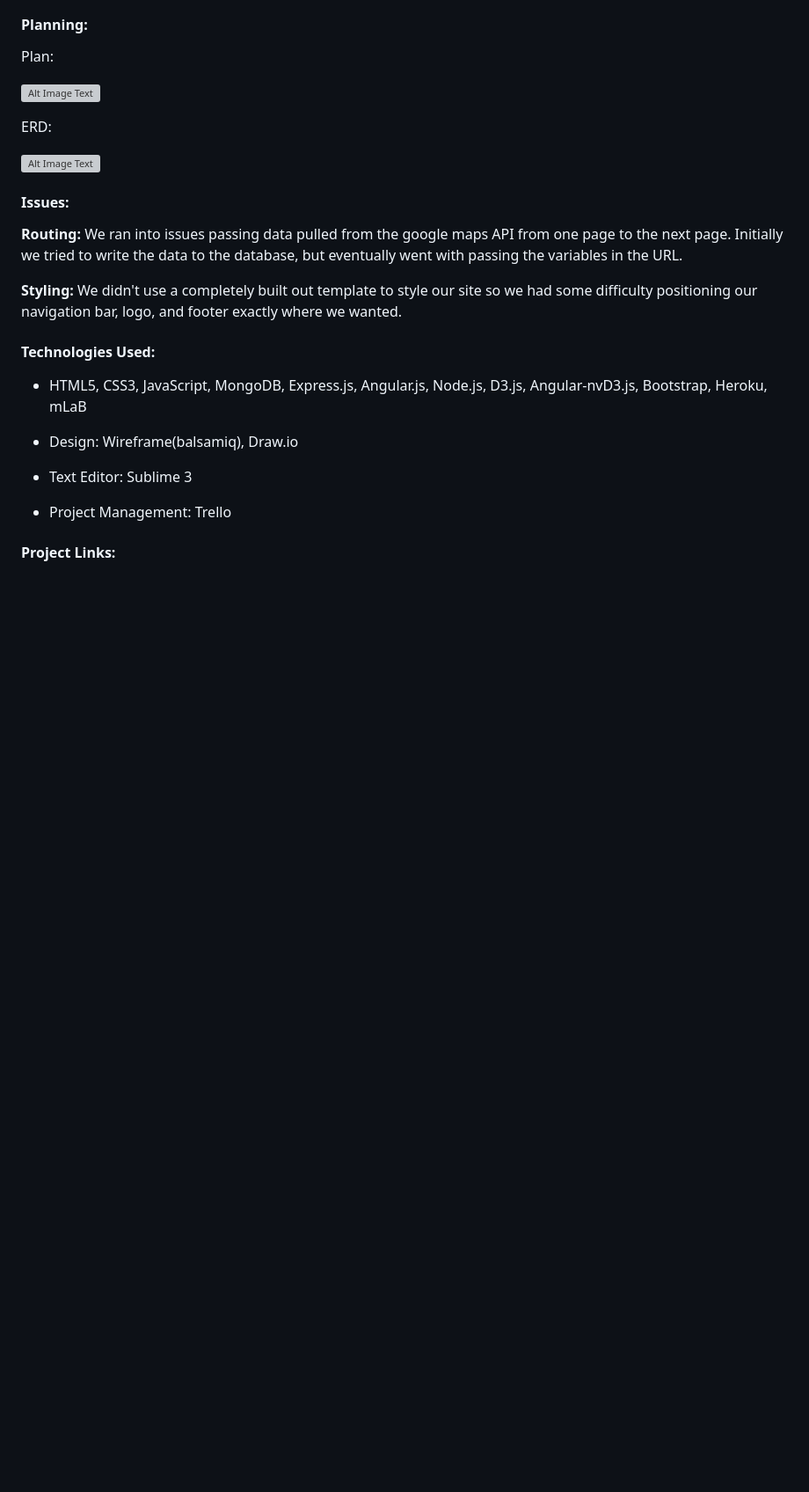
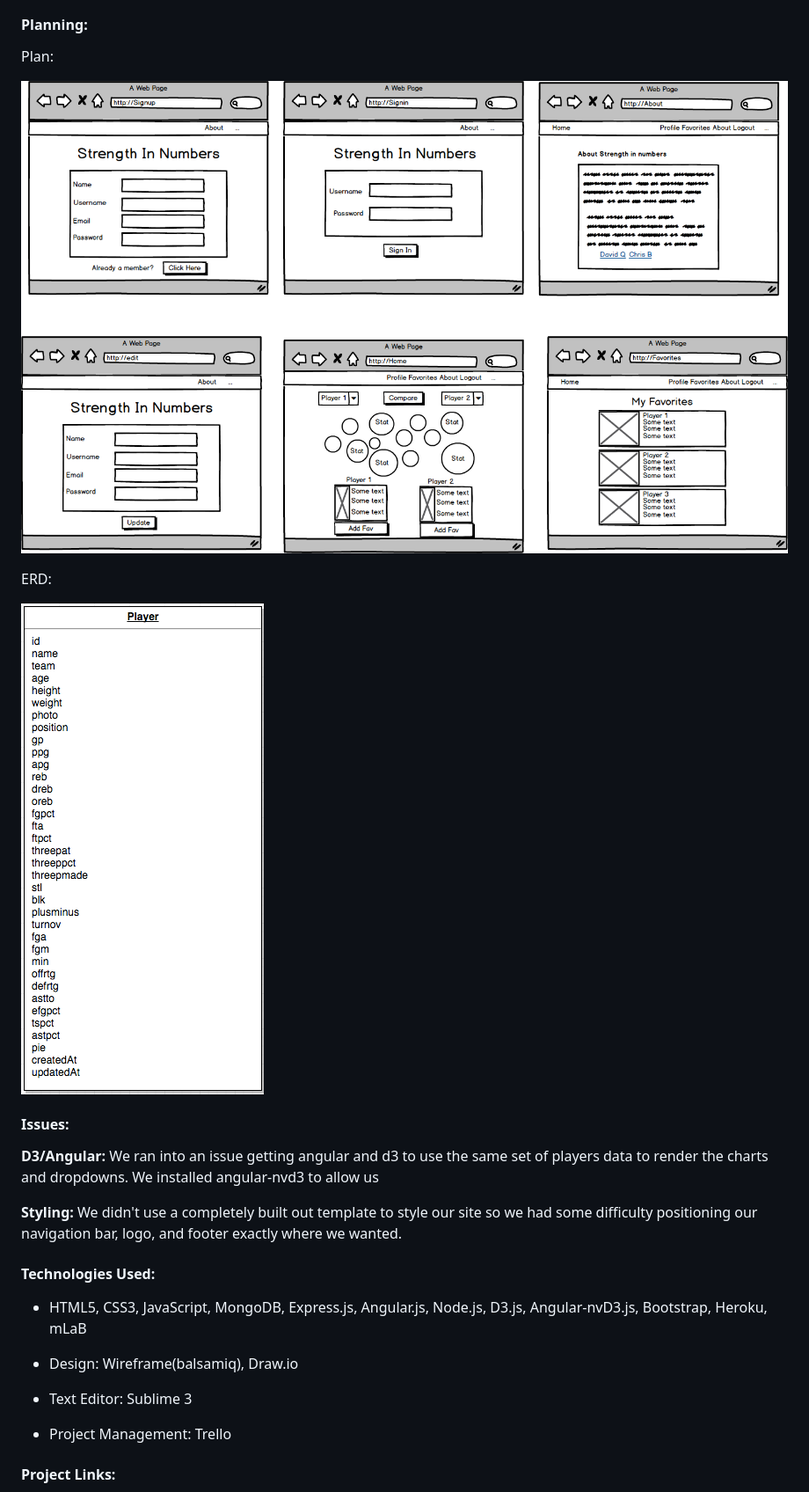
Before and after one commit to daquigley4/strengthinnumbers, a Markdown page: README.md, the part around one of its changes. Shown at 88% size. Drawn GitHub-style; pictures changed too: strength_in_numbers_img.png (added), strength_in_numbers_plan.png (added); blank space fills up the shorter version; grey boxes are pictures that could not be loaded.

Commit message:
added readme images.

```diff
--- a/README.md
+++ b/README.md
@@ -14,17 +14,17 @@ A web application built with MongoDB, Express.js, Angular.js, Node.js, D3.js, an
 
 Plan:
 
-![Alt Image Text](krave_plan.jpg "Screenshot")
+![Alt Image Text](strength_in_numbers_plan.png "Screenshot")
 
 ERD:
 
-![Alt Image Text](krave_erd.png)
+![Alt Image Text](strength_in_numbers_img.png)
 
 
 #### Issues:
 
-**Routing:**
-We ran into issues passing data pulled from the google maps API from one page to the next page.  Initially we tried to write the data to the database, but eventually went with passing the variables in the URL.
+**D3/Angular:**
+We ran into an issue getting angular and d3 to use the same set of players data to render the charts and dropdowns.  We installed angular-nvd3 to allow us
 
 **Styling:**
 We didn't use a completely built out template to style our site so we had some difficulty positioning our navigation bar, logo, and footer exactly where we wanted.
```
Also changed, not shown: other parts of README.md (+2 -2 lines), 2 other files.
